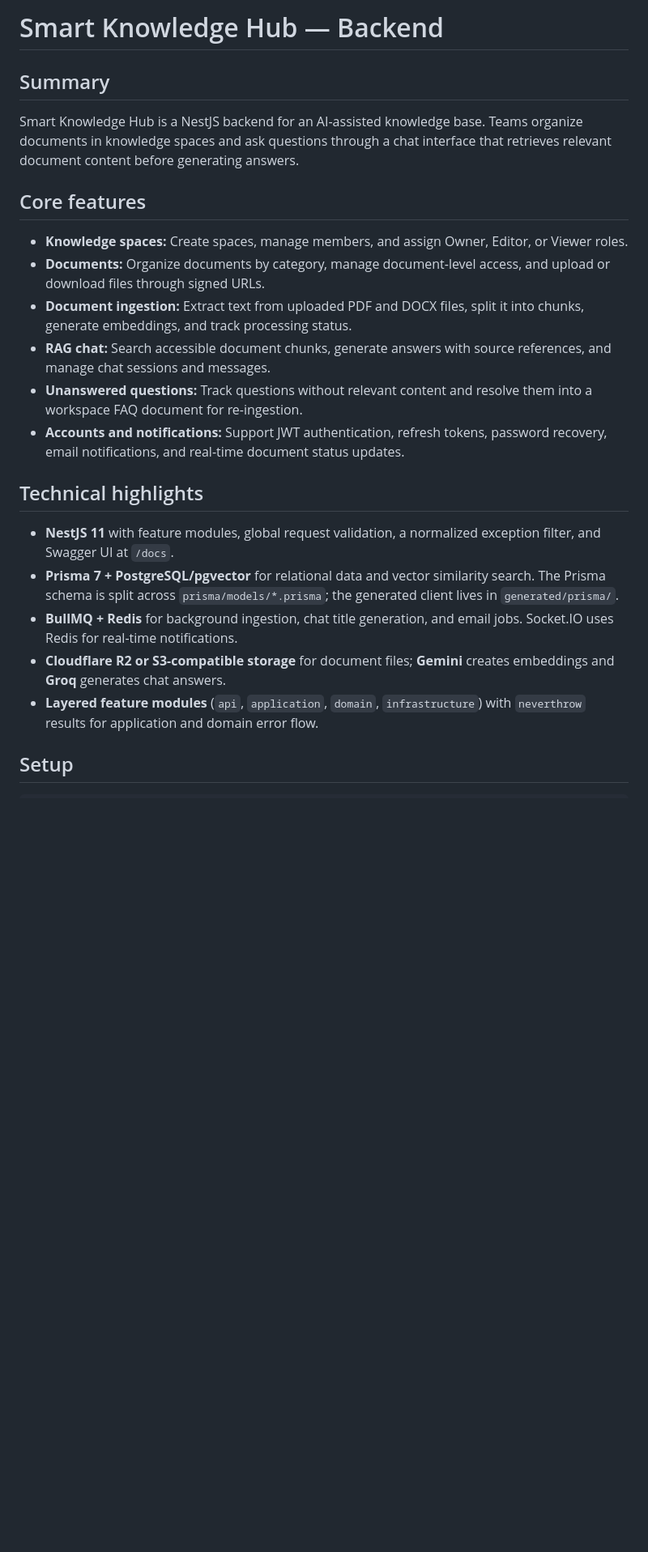
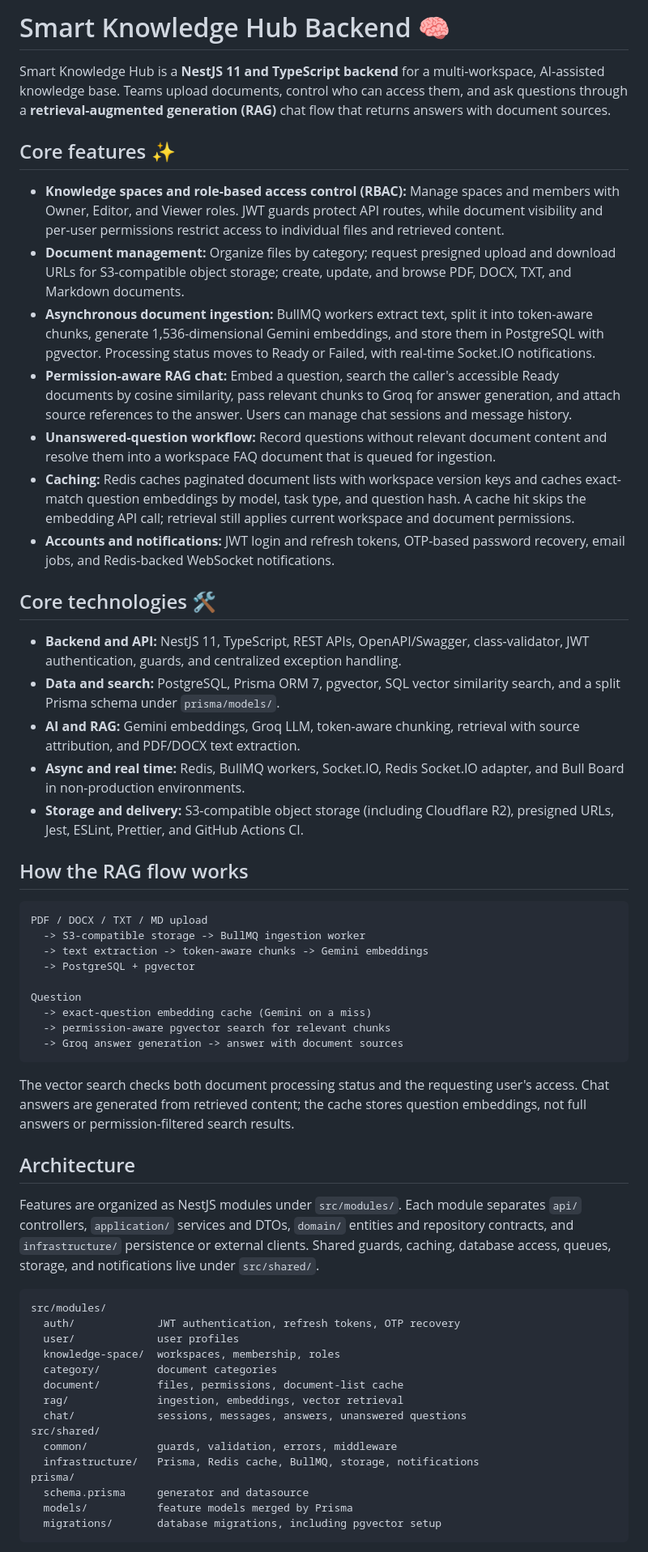
Before and after one commit to tqha1011/smart-knowledge-hub-backend, a Markdown page: README.md, the part around one of its changes. Shown at 81% size. Rendered like a GitHub page; blank space fills up the shorter version.

Commit message:
docs: update README.md

````diff
--- a/README.md
+++ b/README.md
@@ -1,24 +1,60 @@
-# Smart Knowledge Hub — Backend
+# Smart Knowledge Hub Backend 🧠
 
-## Summary
+Smart Knowledge Hub is a **NestJS 11 and TypeScript backend** for a multi-workspace, AI-assisted knowledge base. Teams upload documents, control who can access them, and ask questions through a **retrieval-augmented generation (RAG)** chat flow that returns answers with document sources.
 
-Smart Knowledge Hub is a NestJS backend for an AI-assisted knowledge base. Teams organize documents in knowledge spaces and ask questions through a chat interface that retrieves relevant document content before generating answers.
+## Core features ✨
 
-## Core features
+- **Knowledge spaces and role-based access control (RBAC):** Manage spaces and members with Owner, Editor, and Viewer roles. JWT guards protect API routes, while document visibility and per-user permissions restrict access to individual files and retrieved content.
+- **Document management:** Organize files by category; request presigned upload and download URLs for S3-compatible object storage; create, update, and browse PDF, DOCX, TXT, and Markdown documents.
+- **Asynchronous document ingestion:** BullMQ workers extract text, split it into token-aware chunks, generate 1,536-dimensional Gemini embeddings, and store them in PostgreSQL with pgvector. Processing status moves to Ready or Failed, with real-time Socket.IO notifications.
+- **Permission-aware RAG chat:** Embed a question, search the caller's accessible Ready documents by cosine similarity, pass relevant chunks to Groq for answer generation, and attach source references to the answer. Users can manage chat sessions and message history.
+- **Unanswered-question workflow:** Record questions without relevant document content and resolve them into a workspace FAQ document that is queued for ingestion.
+- **Caching:** Redis caches paginated document lists with workspace version keys and caches exact-match question embeddings by model, task type, and question hash. A cache hit skips the embedding API call; retrieval still applies current workspace and document permissions.
+- **Accounts and notifications:** JWT login and refresh tokens, OTP-based password recovery, email jobs, and Redis-backed WebSocket notifications.
 
-- **Knowledge spaces:** Create spaces, manage members, and assign Owner, Editor, or Viewer roles.
-- **Documents:** Organize documents by category, manage document-level access, and upload or download files through signed URLs.
-- **Document ingestion:** Extract text from uploaded PDF and DOCX files, split it into chunks, generate embeddings, and track processing status.
-- **RAG chat:** Search accessible document chunks, generate answers with source references, and manage chat sessions and messages.
-- **Unanswered questions:** Track questions without relevant content and resolve them into a workspace FAQ document for re-ingestion.
-- **Accounts and notifications:** Support JWT authentication, refresh tokens, password recovery, email notifications, and real-time document status updates.
+## Core technologies 🛠️
 
-## Technical highlights
+- **Backend and API:** NestJS 11, TypeScript, REST APIs, OpenAPI/Swagger, class-validator, JWT authentication, guards, and centralized exception handling.
+- **Data and search:** PostgreSQL, Prisma ORM 7, pgvector, SQL vector similarity search, and a split Prisma schema under `prisma/models/`.
+- **AI and RAG:** Gemini embeddings, Groq LLM, token-aware chunking, retrieval with source attribution, and PDF/DOCX text extraction.
+- **Async and real time:** Redis, BullMQ workers, Socket.IO, Redis Socket.IO adapter, and Bull Board in non-production environments.
+- **Storage and delivery:** S3-compatible object storage (including Cloudflare R2), presigned URLs, Jest, ESLint, Prettier, and GitHub Actions CI.
 
-- **NestJS 11** with feature modules, global request validation, a normalized exception filter, and Swagger UI at `/docs`.
-- **Prisma 7 + PostgreSQL/pgvector** for relational data and vector similarity search. The Prisma schema is split across `prisma/models/*.prisma`; the generated client lives in `generated/prisma/`.
-- **BullMQ + Redis** for background ingestion, chat title generation, and email jobs. Socket.IO uses Redis for real-time notifications.
-- **Cloudflare R2 or S3-compatible storage** for document files; **Gemini** creates embeddings and **Groq** generates chat answers.
-- **Layered feature modules** (`api`, `application`, `domain`, `infrastructure`) with `neverthrow` results for application and domain error flow.
+## How the RAG flow works
 
-## Setup
+```text
+PDF / DOCX / TXT / MD upload
+  -> S3-compatible storage -> BullMQ ingestion worker
+  -> text extraction -> token-aware chunks -> Gemini embeddings
+  -> PostgreSQL + pgvector
+
+Question
+  -> exact-question embedding cache (Gemini on a miss)
+  -> permission-aware pgvector search for relevant chunks
+  -> Groq answer generation -> answer with document sources
+```
+
+The vector search checks both document processing status and the requesting user's access. Chat answers are generated from retrieved content; the cache stores question embeddings, not full answers or permission-filtered search results.
+
+## Architecture
+
+Features are organized as NestJS modules under `src/modules/`. Each module separates `api/` controllers, `application/` services and DTOs, `domain/` entities and repository contracts, and `infrastructure/` persistence or external clients. Shared guards, caching, database access, queues, storage, and notifications live under `src/shared/`.
+
+```text
+src/modules/
+  auth/             JWT authentication, refresh tokens, OTP recovery
+  user/             user profiles
+  knowledge-space/  workspaces, membership, roles
+  category/         document categories
+  document/         files, permissions, document-list cache
+  rag/              ingestion, embeddings, vector retrieval
+  chat/             sessions, messages, answers, unanswered questions
+src/shared/
+  common/           guards, validation, errors, middleware
+  infrastructure/   Prisma, Redis cache, BullMQ, storage, notifications
+prisma/
+  schema.prisma     generator and datasource
+  models/           feature models merged by Prisma
+  migrations/       database migrations, including pgvector setup
+```
+
````
Also changed, not shown: other parts of README.md (+12 -34 lines).
